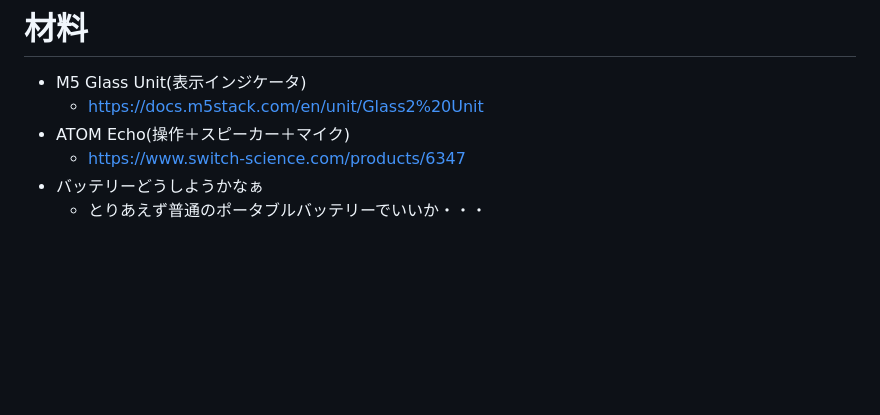
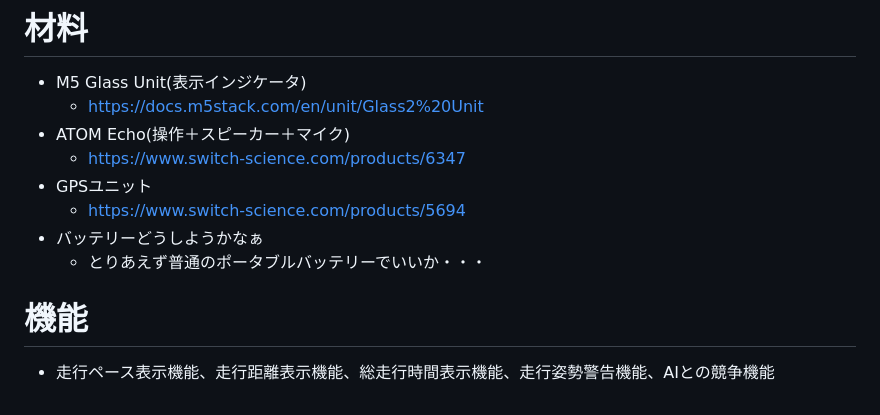
Before and after one commit to gakutosasabe/SimpleAR, a Markdown page: Overview.md, the part around the change. Rendered like a GitHub page; blank space fills up the shorter version.

```diff
--- a/Overview.md
+++ b/Overview.md
@@ -17,5 +17,10 @@
   - https://docs.m5stack.com/en/unit/Glass2%20Unit
 - ATOM Echo(操作＋スピーカー＋マイク)
   - https://www.switch-science.com/products/6347
+- GPSユニット
+  - https://www.switch-science.com/products/5694
 - バッテリーどうしようかなぁ
   - とりあえず普通のポータブルバッテリーでいいか・・・
+
+# 機能
+- 走行ペース表示機能、走行距離表示機能、総走行時間表示機能、走行姿勢警告機能、AIとの競争機能
```
Also changed, not shown: images/6ef02ae110170b166409d101e9aa2b712501e0f5612cb29792947f01a6fbbcea.jpg (added).
